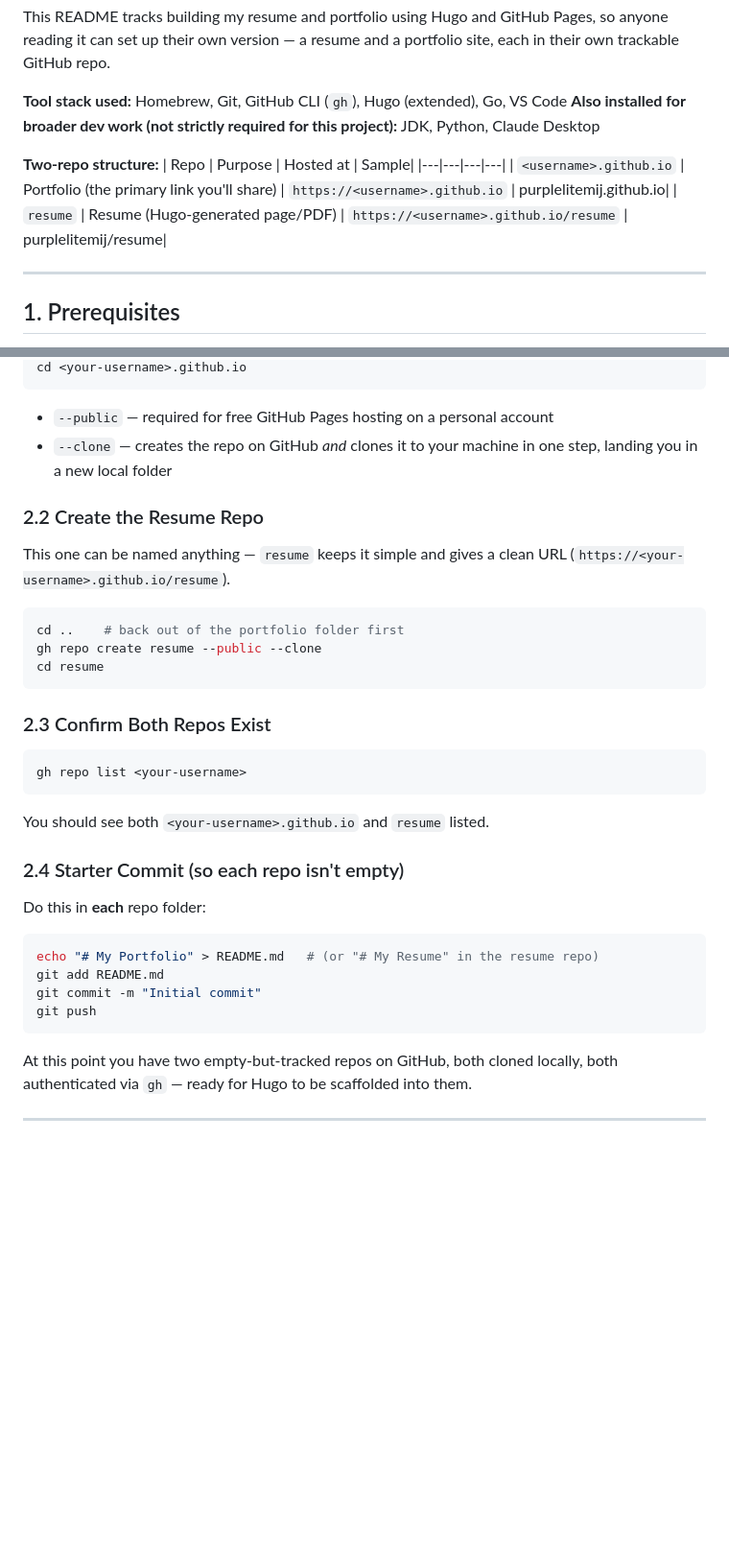
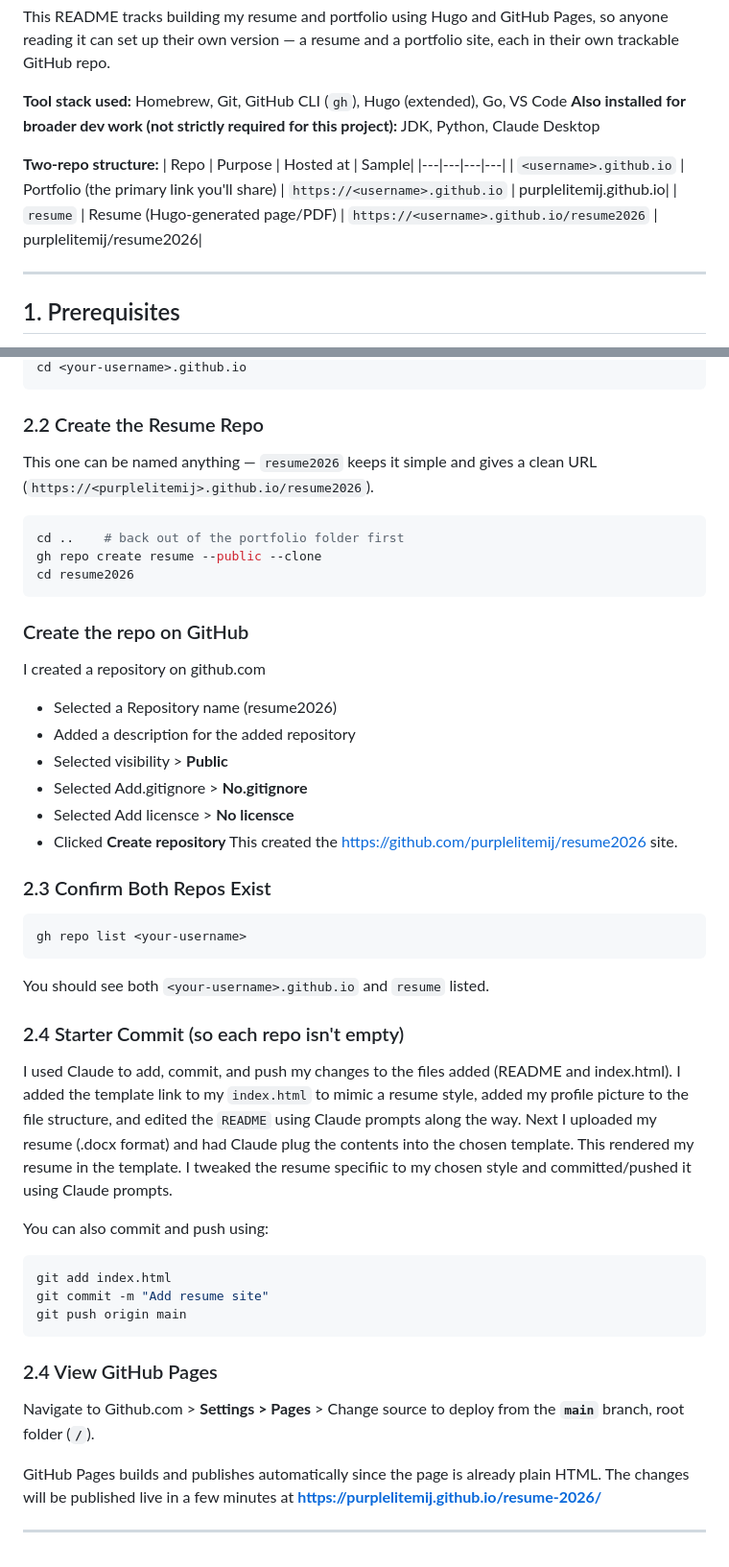
Before and after one commit to purplelitemij/resume2026, a Markdown page: README.md, 2 parts joined by grey strips. Shown at 96% size. Rendered like a GitHub page; blank space fills up the shorter version.

Commit message:
Update README with repo setup notes and fix comment syntax
Co-Authored-By: Claude Sonnet 5 <noreply@anthropic.com>

````diff
--- a/README.md
+++ b/README.md
@@ -15,7 +15,7 @@ resume and a portfolio site, each in their own trackable GitHub repo.
 | Repo | Purpose | Hosted at | Sample|
 |---|---|---|---|
 | `<username>.github.io` | Portfolio (the primary link you'll share) | `https://<username>.github.io` | purplelitemij.github.io|
-| `resume` | Resume (Hugo-generated page/PDF) | `https://<username>.github.io/resume` | purplelitemij/resume|
+| `resume` | Resume (Hugo-generated page/PDF) | `https://<username>.github.io/resume2026` | purplelitemij/resume2026|
 
 ---
 
@@ -153,19 +152,30 @@ gh repo create <your-username>.github.io --public --clone
 cd <your-username>.github.io
 ```
-
+<!--
 - `--public` — required for free GitHub Pages hosting on a personal account
 - `--clone` — creates the repo on GitHub *and* clones it to your machine in
   one step, landing you in a new local folder
+-->
 
 ### 2.2 Create the Resume Repo
-This one can be named anything — `resume` keeps it simple and gives a clean
-URL (`https://<your-username>.github.io/resume`).
+This one can be named anything — `resume2026` keeps it simple and gives a clean
+URL (`https://<purplelitemij>.github.io/resume2026`).
 
 ```bash
 cd ..    # back out of the portfolio folder first
 gh repo create resume --public --clone
-cd resume
+cd resume2026
 ```
+
+### Create the repo on GitHub
+I created a repository on github.com
+ - Selected a Repository name (resume2026)
+ - Added a description for the added repository
+ - Selected visibility > **Public**
+ - Selected Add.gitignore > **No.gitignore**
+ - Selected Add licensce > **No licensce**
+ - Clicked **Create repository**
+  This created the https://github.com/purplelitemij/resume2026 site.
 
 ### 2.3 Confirm Both Repos Exist
 ```bash
@@ -174,16 +184,23 @@ gh repo list <your-username>
 You should see both `<your-username>.github.io` and `resume` listed.
 
 ### 2.4 Starter Commit (so each repo isn't empty)
-Do this in **each** repo folder:
+I used Claude to add, commit, and push my changes to the files added (README and index.html).
+I added the template link to my `index.html` to mimic a resume style, added my profile picture to the file structure, and edited the `README` using Claude prompts along the way.
+Next I uploaded my resume (.docx format) and had Claude plug the contents into the chosen template.
+This rendered my resume in the template. I tweaked the resume specifiic to my chosen style and committed/pushed it using Claude prompts.
+
+You can also commit and push using:
+
 ```bash
-echo "# My Portfolio" > README.md   # (or "# My Resume" in the resume repo)
-git add README.md
-git commit -m "Initial commit"
-git push
+git add index.html
+git commit -m "Add resume site"
+git push origin main
 ```
 
-At this point you have two empty-but-tracked repos on GitHub, both cloned
-locally, both authenticated via `gh` — ready for Hugo to be scaffolded into
-them.
+### 2.4 View GitHub Pages
+
+Navigate to Github.com > **Settings > Pages** > Change source to deploy from the **`main`** branch, root folder (**`/`**).
+
+GitHub Pages builds and publishes automatically since the page is already plain HTML. The changes will be published live in a few minutes at **https://purplelitemij.github.io/resume-2026/**
 
 ---
````
Also changed, not shown: other parts of README.md (+8 -9 lines).
